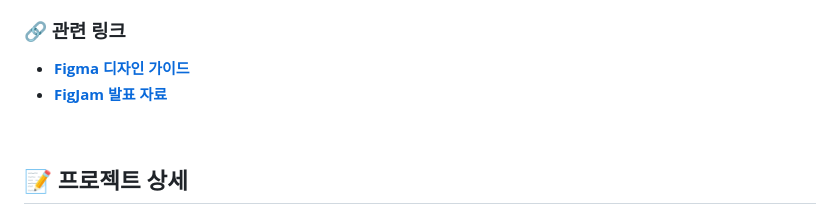
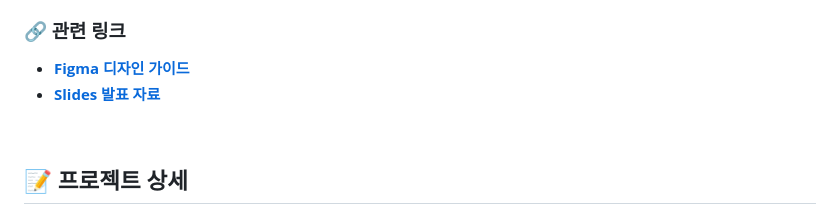
Before and after one commit to bohem026/est_fe_13_1st_project, a Markdown page: README.md, the part around the change. Rendered like a GitHub page.

Commit message:
fix:Update README.md

```diff
--- a/README.md
+++ b/README.md
@@ -18,7 +18,7 @@
 
 ### 🔗 관련 링크
 * **[Figma 디자인 가이드](https://www.figma.com/design/N1MXdC6zbEh08Q9GSEn96V/estbootcamp-design?node-id=69-268&t=FdAB4pE4hIDFy7MC-1)**
-* **[FigJam 발표 자료](https://www.figma.com/deck/yhQHtPIpOcckhutvmGf1RJ)**
+* **[Slides 발표 자료](https://www.figma.com/deck/yhQHtPIpOcckhutvmGf1RJ)**
 <br>
 
 ## 📝 프로젝트 상세
```
